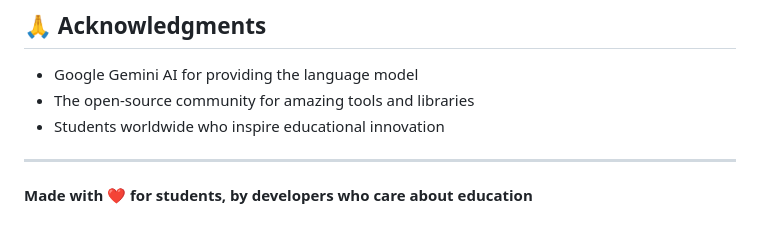
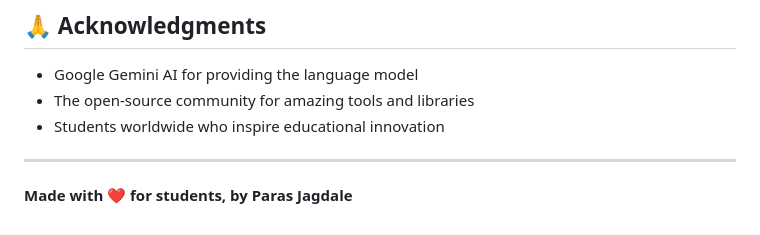
Before and after one commit to ParasJagdale/ConversAI, a Markdown page: Readme.md, the part around the change. GitHub-like rendering.

```diff
--- a/Readme.md
+++ b/Readme.md
@@ -176,4 +176,4 @@ If you encounter any issues or have questions:
 
 ---
 
-**Made with ❤️ for students, by developers who care about education**
+**Made with ❤️ for students, by Paras Jagdale**
```
